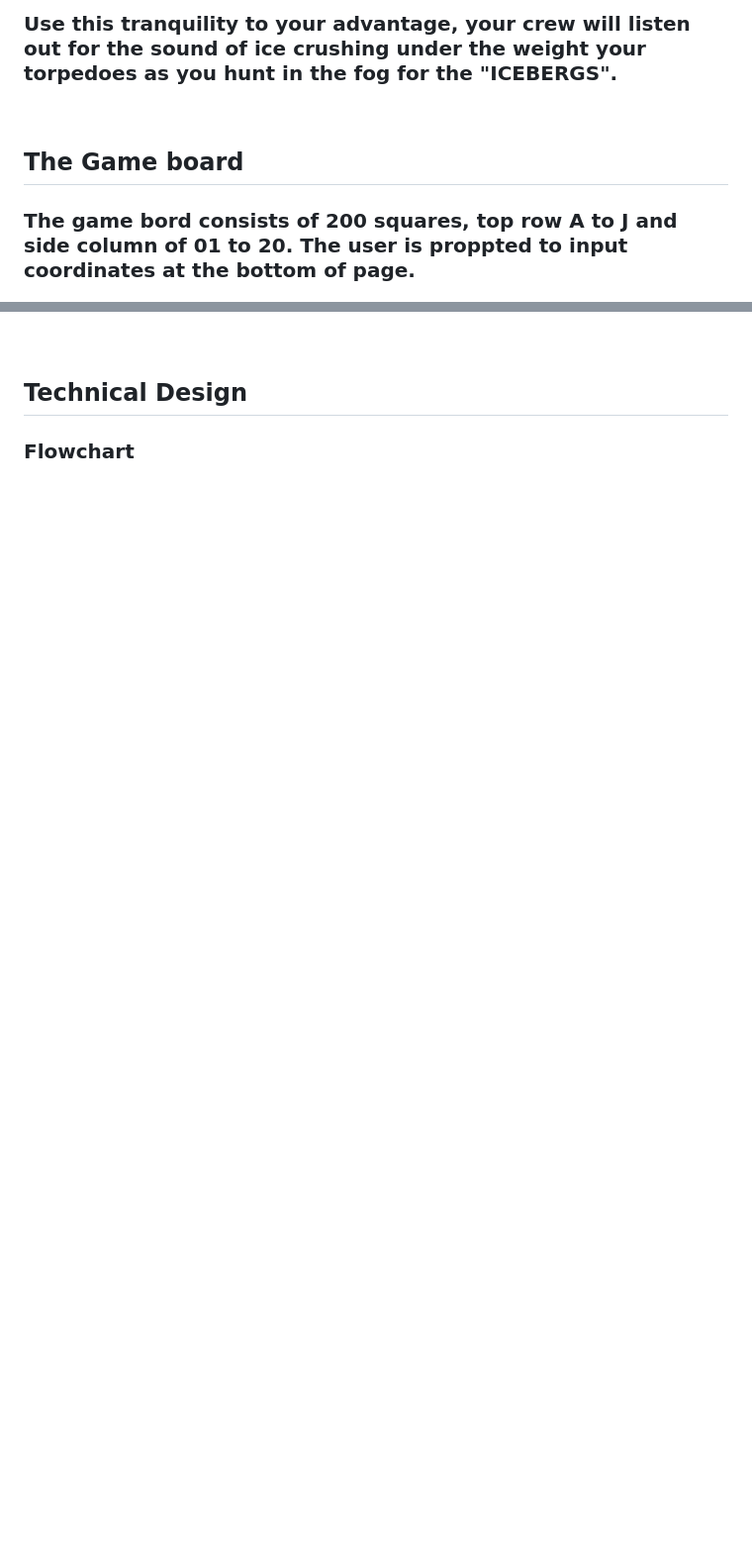
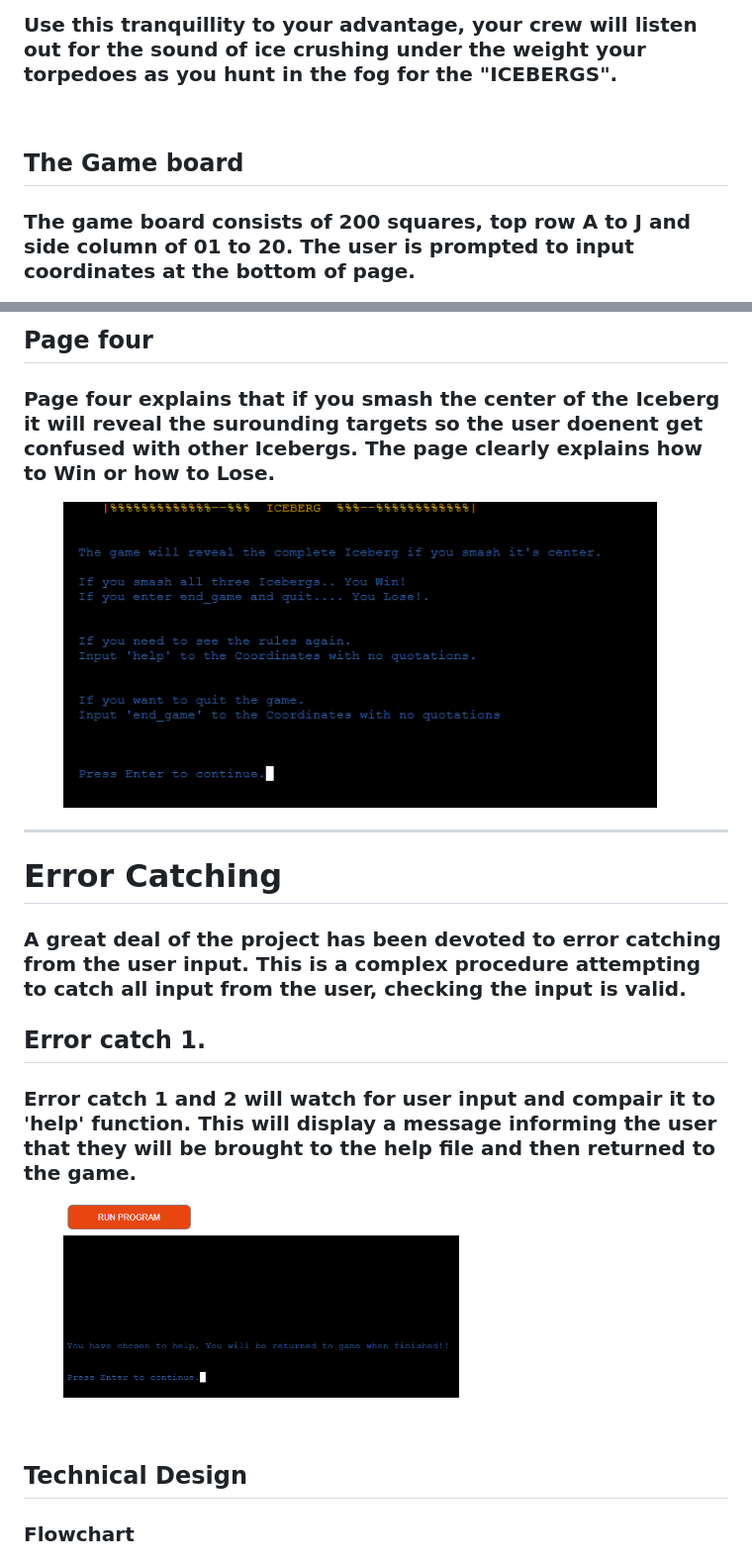
Before and after one commit to Shaga-Matula/Iceberg, a Markdown page: README.md, 2 parts joined by grey strips. Shown: that part at 99% size. GitHub-like rendering; pictures changed too: assets/images/usr_help_message.png (added); blank space fills up the shorter version.

Commit message:
add more images for readme and edit readme for error input

```diff
--- a/README.md
+++ b/README.md
@@ -64,10 +73,11 @@
 &nbsp;
-### Use this tranquility to your advantage, your crew will listen out for the sound of ice crushing under the weight your torpedoes as you hunt in the fog for the "ICEBERGS".
+### Use this tranquillity to your advantage, your crew will listen out for the sound of ice crushing under the weight your torpedoes as you hunt in the fog for the "ICEBERGS".
 &nbsp;
+
 
 ## The Game board
 
-### The game bord consists of 200 squares, top row A to J and side column of 01 to 20. The user is proppted to input coordinates at the bottom of page.
+### The game board consists of 200 squares, top row A to J and side column of 01 to 20. The user is prompted to input coordinates at the bottom of page.
 
 <figure>
 <img src="assets/images/game_board.png" width=400>
@@ -135,3 +163,23 @@
+## Page four
+
+### Page four explains that if you smash the center of the Iceberg it will reveal the surounding targets so the user doenent get confused with other Icebergs. The page clearly explains how to Win or how to Lose.
+
+<figure>
+<img src="assets/images/help_4.png" width=600>
+</figure>
+
+<hr style="border:1px solid white">
+
+# Error Catching
+
+### A great deal of the project has been devoted to error catching from the user input. This is a complex procedure attempting to catch all input from the user, checking the input is valid.
+
+## Error catch 1.
+### Error catch 1 and 2 will watch for user input and compair it to 'help' function. This will display a message informing the user that they will be brought to the help file and then returned to the game.
+
+<figure>
+<img src="assets/images/usr_help_message.png" width=400>
+</figure>
 
 
 
```
Also changed, not shown: other parts of README.md (+43 -16 lines), 1 other file.
